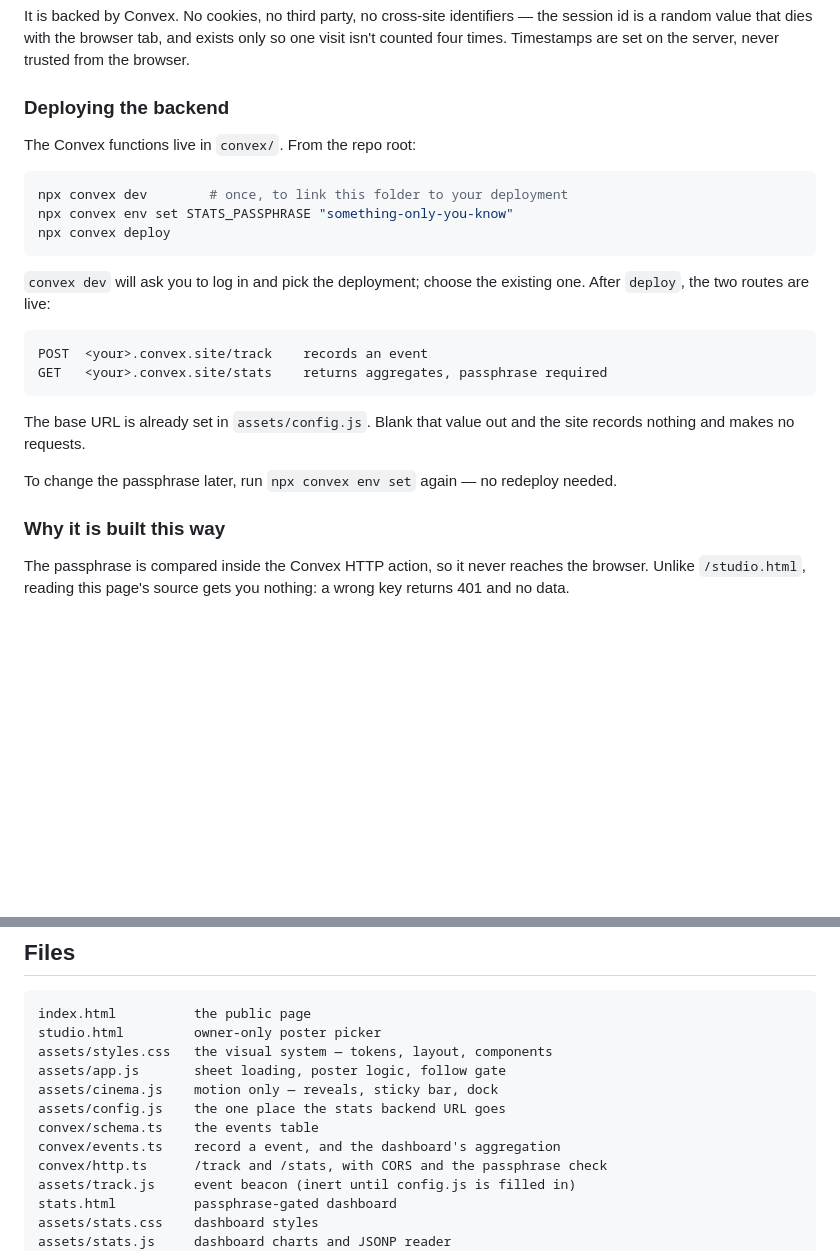
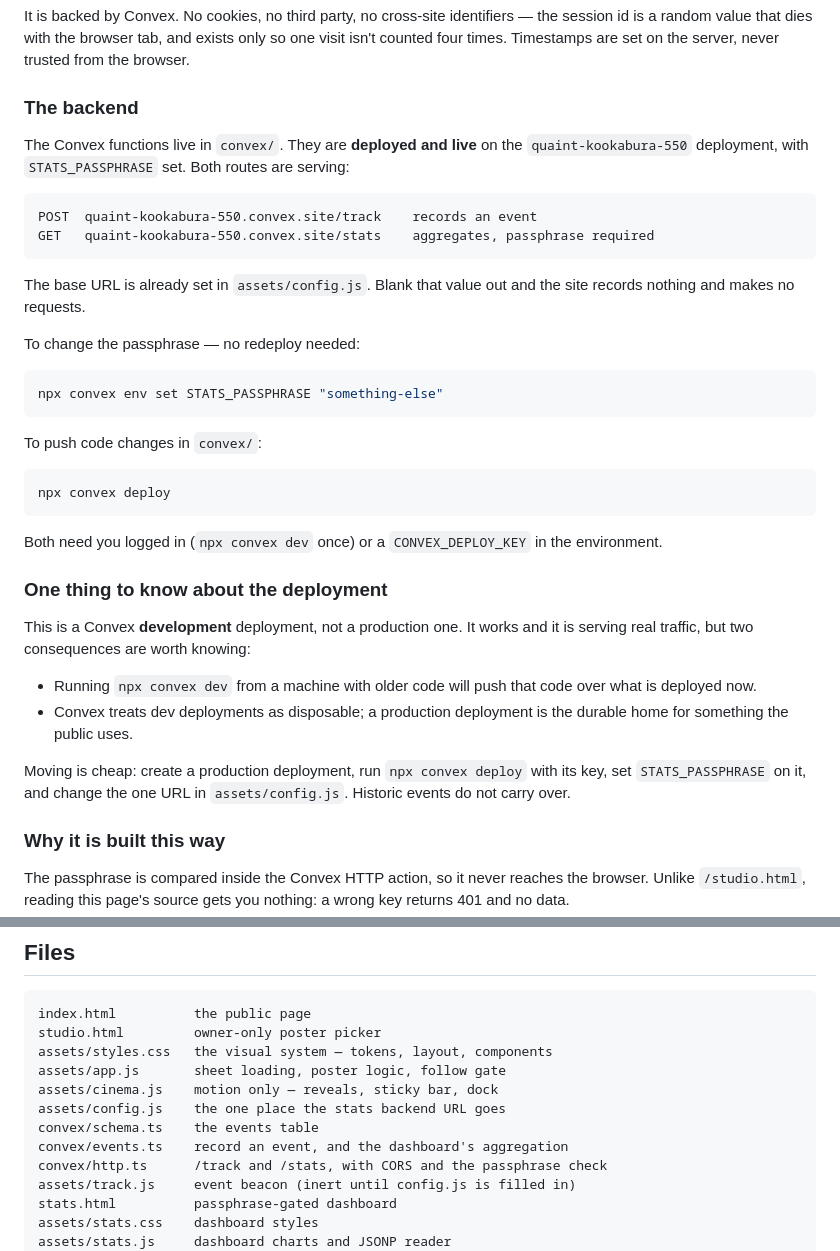
Before and after one commit to Ranjithsingh2004/Moviedrop, a Markdown page: README.md, 2 parts joined by grey strips. Drawn GitHub-style; blank space fills up the shorter version.

Commit message:
Note the stats backend as deployed
The Convex functions are live on quaint-kookabura-550 and STATS_PASSPHRASE is
set, so the README's setup steps were describing work that is already done.
Replaces them with what the routes are, how to change the passphrase, and how
to push further changes.

Also records that this is a development deployment rather than a production
one, since `npx convex dev` from a stale checkout would push over it, and
notes what moving to production would take.

Verified against the live deployment rather than assumed: /track accepts the
real beacon payload, /stats returns 200 for the right passphrase and 401 for
a wrong or missing one, CORS headers are present on both routes and on the
preflight, and a forged event kind is rejected at write time — it never
reached the table. Test rows were removed afterwards, so the dashboard starts
empty. Day-one rendering was checked against that genuinely empty response on
desktop and phone: zeros, no NaN, no overflow, no console errors.

Co-Authored-By: Claude Opus 5 <noreply@anthropic.com>
Claude-Session: https://claude.ai/code/session_01RNZTfAbiXR58J9ggcijTRP

````diff
--- a/README.md
+++ b/README.md
@@ -143,29 +143,48 @@ identifiers — the session id is a random value that dies with the browser
 tab, and exists only so one visit isn't counted four times. Timestamps are
 set on the server, never trusted from the browser.
 
-### Deploying the backend
+### The backend
 
-The Convex functions live in `convex/`. From the repo root:
-
-```bash
-npx convex dev        # once, to link this folder to your deployment
-npx convex env set STATS_PASSPHRASE "something-only-you-know"
-npx convex deploy
-```
-
-`convex dev` will ask you to log in and pick the deployment; choose the
-existing one. After `deploy`, the two routes are live:
+The Convex functions live in `convex/`. They are **deployed and live** on the
+`quaint-kookabura-550` deployment, with `STATS_PASSPHRASE` set. Both routes
+are serving:
 
 ```
-POST  <your>.convex.site/track    records an event
-GET   <your>.convex.site/stats    returns aggregates, passphrase required
+POST  quaint-kookabura-550.convex.site/track    records an event
+GET   quaint-kookabura-550.convex.site/stats    aggregates, passphrase required
 ```
 
 The base URL is already set in `assets/config.js`. Blank that value out and
 the site records nothing and makes no requests.
 
-To change the passphrase later, run `npx convex env set` again — no redeploy
-needed.
+To change the passphrase — no redeploy needed:
+
+```bash
+npx convex env set STATS_PASSPHRASE "something-else"
+```
+
+To push code changes in `convex/`:
+
+```bash
+npx convex deploy
+```
+
+Both need you logged in (`npx convex dev` once) or a `CONVEX_DEPLOY_KEY` in
+the environment.
+
+### One thing to know about the deployment
+
+This is a Convex **development** deployment, not a production one. It works
+and it is serving real traffic, but two consequences are worth knowing:
+
+- Running `npx convex dev` from a machine with older code will push that code
+  over what is deployed now.
+- Convex treats dev deployments as disposable; a production deployment is the
+  durable home for something the public uses.
+
+Moving is cheap: create a production deployment, run `npx convex deploy` with
+its key, set `STATS_PASSPHRASE` on it, and change the one URL in
+`assets/config.js`. Historic events do not carry over.
 
 ### Why it is built this way
 
@@ -211,7 +230,7 @@ assets/app.js       sheet loading, poster logic, follow gate
 assets/cinema.js    motion only — reveals, sticky bar, dock
 assets/config.js    the one place the stats backend URL goes
 convex/schema.ts    the events table
-convex/events.ts    record a event, and the dashboard's aggregation
+convex/events.ts    record an event, and the dashboard's aggregation
 convex/http.ts      /track and /stats, with CORS and the passphrase check
 assets/track.js     event beacon (inert until config.js is filled in)
 stats.html          passphrase-gated dashboard
````
